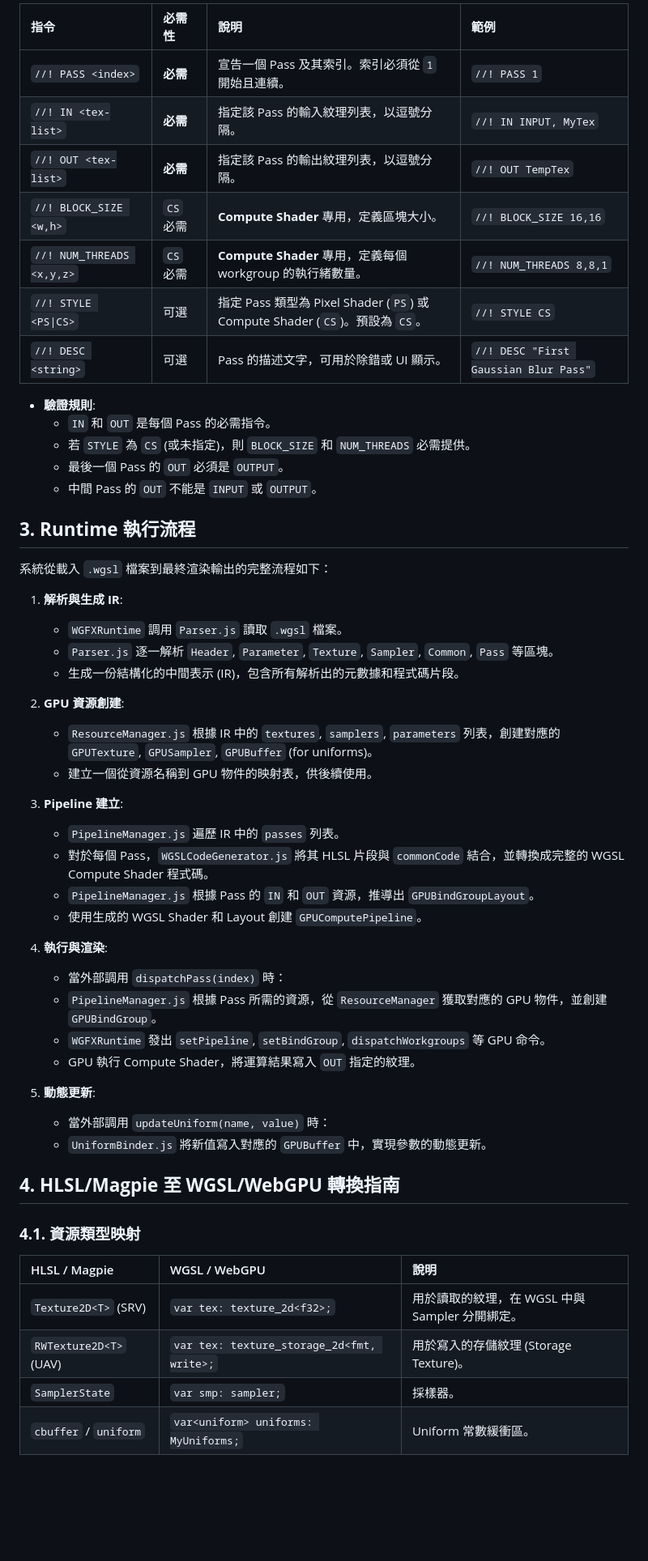
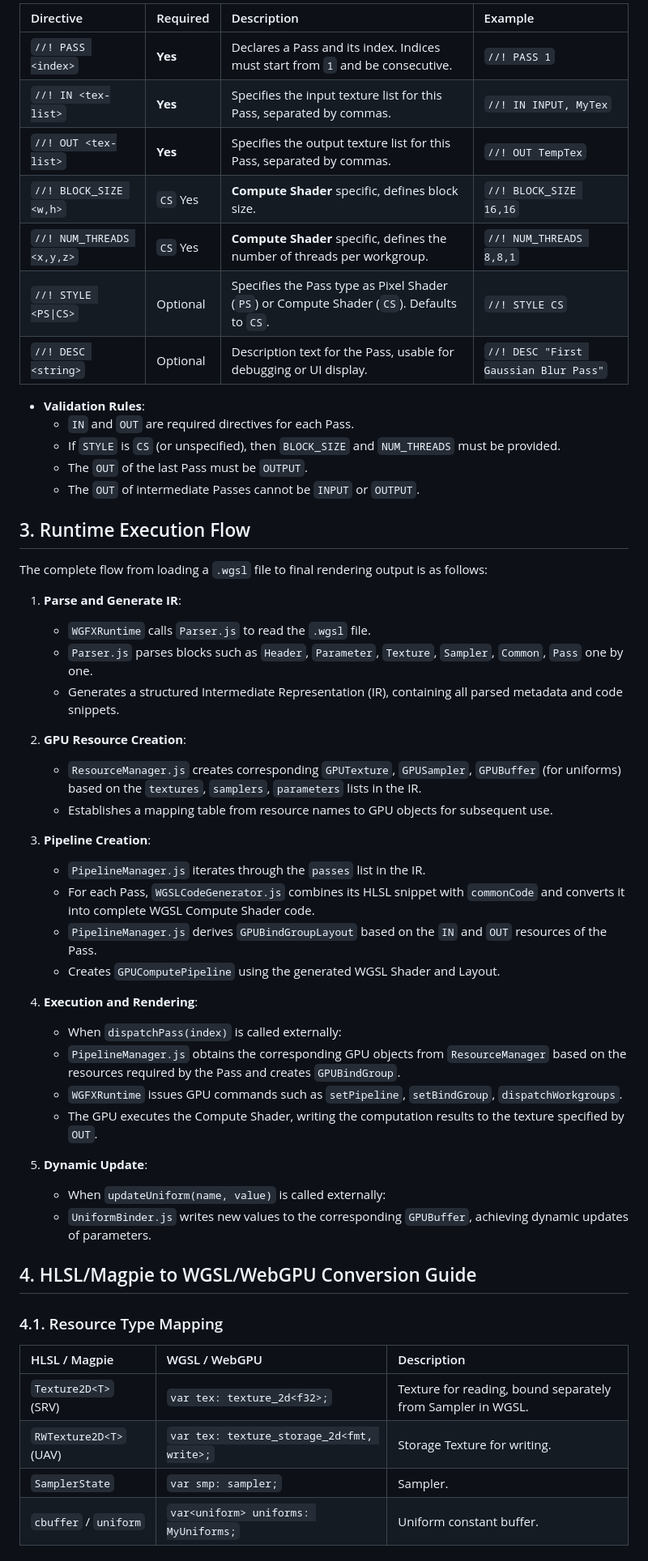
Before and after one commit to sinchichou/WGFX, a Markdown page: README.md, the part around the change printed below. Shown: that part at 81% size. GitHub-like rendering; blank space fills up the shorter version.

Commit message:
Feat: Add English and Chinese versions of the README for improved accessibility
Signed-off-by: sinchichou <sinchichou@gmail.com>

```diff
--- a/README.md
+++ b/README.md
@@ -182,57 +195,60 @@ float3 grayscale(float3 color) {
 
-| 指令                        | 必需性     | 說明                                                                | 範例                                    |
-|:--------------------------|:--------|:------------------------------------------------------------------|:--------------------------------------|
-| `//! PASS <index>`        | **必需**  | 宣告一個 Pass 及其索引。索引必須從 `1` 開始且連續。                                   | `//! PASS 1`                          |
-| `//! IN <tex-list>`       | **必需**  | 指定該 Pass 的輸入紋理列表，以逗號分隔。                                           | `//! IN INPUT, MyTex`                 |
-| `//! OUT <tex-list>`      | **必需**  | 指定該 Pass 的輸出紋理列表，以逗號分隔。                                           | `//! OUT TempTex`                     |
-| `//! BLOCK_SIZE <w,h>`    | `CS` 必需 | **Compute Shader** 專用，定義區塊大小。                                     | `//! BLOCK_SIZE 16,16`                |
-| `//! NUM_THREADS <x,y,z>` | `CS` 必需 | **Compute Shader** 專用，定義每個 workgroup 的執行緒數量。                      | `//! NUM_THREADS 8,8,1`               |
-| `//! STYLE <PS\|CS>`      | 可選      | 指定 Pass 類型為 Pixel Shader (`PS`) 或 Compute Shader (`CS`)。預設為 `CS`。 | `//! STYLE CS`                        |
-| `//! DESC <string>`       | 可選      | Pass 的描述文字，可用於除錯或 UI 顯示。                                          | `//! DESC "First Gaussian Blur Pass"` |
+| Directive                 | Required | Description                                                                                | Example                               |
+|:--------------------------|:---------|:-------------------------------------------------------------------------------------------|:--------------------------------------|
+| `//! PASS <index>`        | **Yes**  | Declares a Pass and its index. Indices must start from `1` and be consecutive.             | `//! PASS 1`                          |
+| `//! IN <tex-list>`       | **Yes**  | Specifies the input texture list for this Pass, separated by commas.                       | `//! IN INPUT, MyTex`                 |
+| `//! OUT <tex-list>`      | **Yes**  | Specifies the output texture list for this Pass, separated by commas.                      | `//! OUT TempTex`                     |
+| `//! BLOCK_SIZE <w,h>`    | `CS` Yes | **Compute Shader** specific, defines block size.                                           | `//! BLOCK_SIZE 16,16`                |
+| `//! NUM_THREADS <x,y,z>` | `CS` Yes | **Compute Shader** specific, defines the number of threads per workgroup.                  | `//! NUM_THREADS 8,8,1`               |
+| `//! STYLE <PS\|CS>`      | Optional | Specifies the Pass type as Pixel Shader (`PS`) or Compute Shader (`CS`). Defaults to `CS`. | `//! STYLE CS`                        |
+| `//! DESC <string>`       | Optional | Description text for the Pass, usable for debugging or UI display.                         | `//! DESC "First Gaussian Blur Pass"` |
 
-* **驗證規則**:
-    *   `IN` 和 `OUT` 是每個 Pass 的必需指令。
-    *   若 `STYLE` 為 `CS` (或未指定)，則 `BLOCK_SIZE` 和 `NUM_THREADS` 必需提供。
-    *   最後一個 Pass 的 `OUT` 必須是 `OUTPUT`。
-    *   中間 Pass 的 `OUT` 不能是 `INPUT` 或 `OUTPUT`。
+* **Validation Rules**:
+    * `IN` and `OUT` are required directives for each Pass.
+    * If `STYLE` is `CS` (or unspecified), then `BLOCK_SIZE` and `NUM_THREADS` must be provided.
+    * The `OUT` of the last Pass must be `OUTPUT`.
+    * The `OUT` of intermediate Passes cannot be `INPUT` or `OUTPUT`.
 
-## **3. Runtime 執行流程**
+## 3. Runtime Execution Flow
 
-系統從載入 `.wgsl` 檔案到最終渲染輸出的完整流程如下：
+The complete flow from loading a `.wgsl` file to final rendering output is as follows:
 
-1.  **解析與生成 IR**:
-    *   `WGFXRuntime` 調用 `Parser.js` 讀取 `.wgsl` 檔案。
-    *   `Parser.js` 逐一解析 `Header`, `Parameter`, `Texture`, `Sampler`, `Common`, `Pass` 等區塊。
-    *   生成一份結構化的中間表示 (IR)，包含所有解析出的元數據和程式碼片段。
+1. **Parse and Generate IR**:
+    * `WGFXRuntime` calls `Parser.js` to read the `.wgsl` file.
+    * `Parser.js` parses blocks such as `Header`, `Parameter`, `Texture`, `Sampler`, `Common`, `Pass` one by one.
+    * Generates a structured Intermediate Representation (IR), containing all parsed metadata and code snippets.
 
-2.  **GPU 資源創建**:
-    *   `ResourceManager.js` 根據 IR 中的 `textures`, `samplers`, `parameters` 列表，創建對應的 `GPUTexture`, `GPUSampler`, `GPUBuffer` (for uniforms)。
-    *   建立一個從資源名稱到 GPU 物件的映射表，供後續使用。
+2. **GPU Resource Creation**:
+    * `ResourceManager.js` creates corresponding `GPUTexture`, `GPUSampler`, `GPUBuffer` (for uniforms) based on the
+      `textures`, `samplers`, `parameters` lists in the IR.
+    * Establishes a mapping table from resource names to GPU objects for subsequent use.
 
-3.  **Pipeline 建立**:
-    *   `PipelineManager.js` 遍歷 IR 中的 `passes` 列表。
-    *   對於每個 Pass，`WGSLCodeGenerator.js` 將其 HLSL 片段與 `commonCode` 結合，並轉換成完整的 WGSL Compute Shader 程式碼。
-    *   `PipelineManager.js` 根據 Pass 的 `IN` 和 `OUT` 資源，推導出 `GPUBindGroupLayout`。
-    *   使用生成的 WGSL Shader 和 Layout 創建 `GPUComputePipeline`。
+3. **Pipeline Creation**:
+    * `PipelineManager.js` iterates through the `passes` list in the IR.
+    * For each Pass, `WGSLCodeGenerator.js` combines its HLSL snippet with `commonCode` and converts it into complete
+      WGSL Compute Shader code.
+    * `PipelineManager.js` derives `GPUBindGroupLayout` based on the `IN` and `OUT` resources of the Pass.
+    * Creates `GPUComputePipeline` using the generated WGSL Shader and Layout.
 
-4.  **執行與渲染**:
-    *   當外部調用 `dispatchPass(index)` 時：
-    *   `PipelineManager.js` 根據 Pass 所需的資源，從 `ResourceManager` 獲取對應的 GPU 物件，並創建 `GPUBindGroup`。
-    *   `WGFXRuntime` 發出 `setPipeline`, `setBindGroup`, `dispatchWorkgroups` 等 GPU 命令。
-    *   GPU 執行 Compute Shader，將運算結果寫入 `OUT` 指定的紋理。
+4. **Execution and Rendering**:
+    * When `dispatchPass(index)` is called externally:
+    * `PipelineManager.js` obtains the corresponding GPU objects from `ResourceManager` based on the resources required
+      by the Pass and creates `GPUBindGroup`.
+    * `WGFXRuntime` issues GPU commands such as `setPipeline`, `setBindGroup`, `dispatchWorkgroups`.
+    * The GPU executes the Compute Shader, writing the computation results to the texture specified by `OUT`.
 
-5.  **動態更新**:
-    *   當外部調用 `updateUniform(name, value)` 時：
-    *   `UniformBinder.js` 將新值寫入對應的 `GPUBuffer` 中，實現參數的動態更新。
+5. **Dynamic Update**:
+    * When `updateUniform(name, value)` is called externally:
+    * `UniformBinder.js` writes new values to the corresponding `GPUBuffer`, achieving dynamic updates of parameters.
 
-## **4. HLSL/Magpie 至 WGSL/WebGPU 轉換指南**
+## 4. HLSL/Magpie to WGSL/WebGPU Conversion Guide
 
-### **4.1. 資源類型映射**
+### 4.1. Resource Type Mapping
 
-| HLSL / Magpie          | WGSL / WebGPU                              | 說明                              |
-|:-----------------------|:-------------------------------------------|:--------------------------------|
-| `Texture2D<T>` (SRV)   | `var tex: texture_2d<f32>;`                | 用於讀取的紋理，在 WGSL 中與 Sampler 分開綁定。 |
-| `RWTexture2D<T>` (UAV) | `var tex: texture_storage_2d<fmt, write>;` | 用於寫入的存儲紋理 (Storage Texture)。    |
-| `SamplerState`         | `var smp: sampler;`                        | 採樣器。                            |
-| `cbuffer` / `uniform`  | `var<uniform> uniforms: MyUniforms;`       | Uniform 常數緩衝區。                  |
+| HLSL / Magpie          | WGSL / WebGPU                              | Description                                                 |
+|:-----------------------|:-------------------------------------------|:------------------------------------------------------------|
+| `Texture2D<T>` (SRV)   | `var tex: texture_2d<f32>;`                | Texture for reading, bound separately from Sampler in WGSL. |
+| `RWTexture2D<T>` (UAV) | `var tex: texture_storage_2d<fmt, write>;` | Storage Texture for writing.                                |
+| `SamplerState`         | `var smp: sampler;`                        | Sampler.                                                    |
+| `cbuffer` / `uniform`  | `var<uniform> uniforms: MyUniforms;`       | Uniform constant buffer.                                    |
 
```
Also changed, not shown: other parts of README.md (+151 -133 lines), README_TW.md (added, +290 -0 lines).
